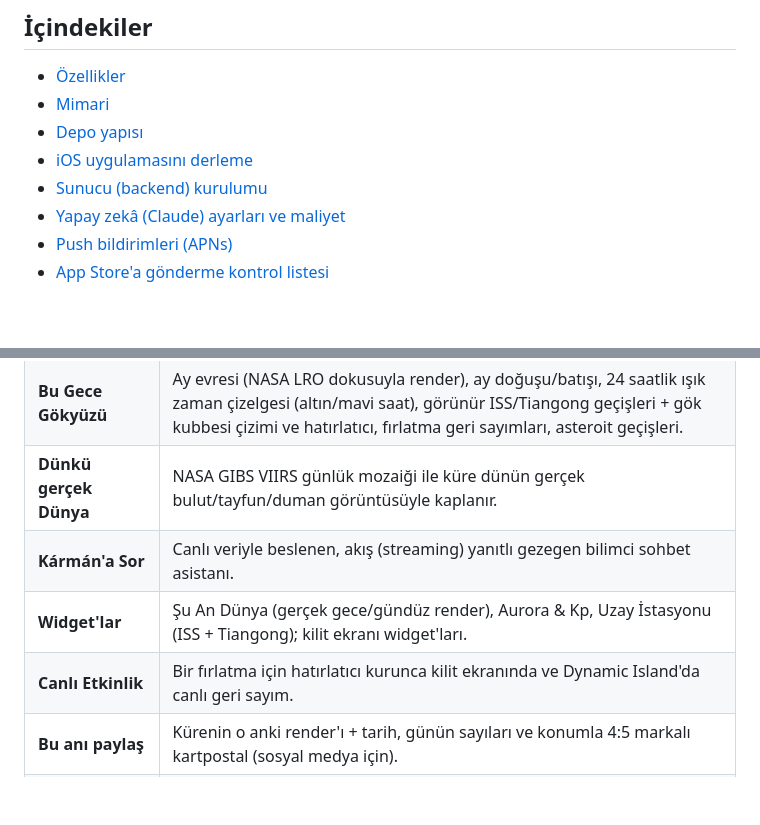
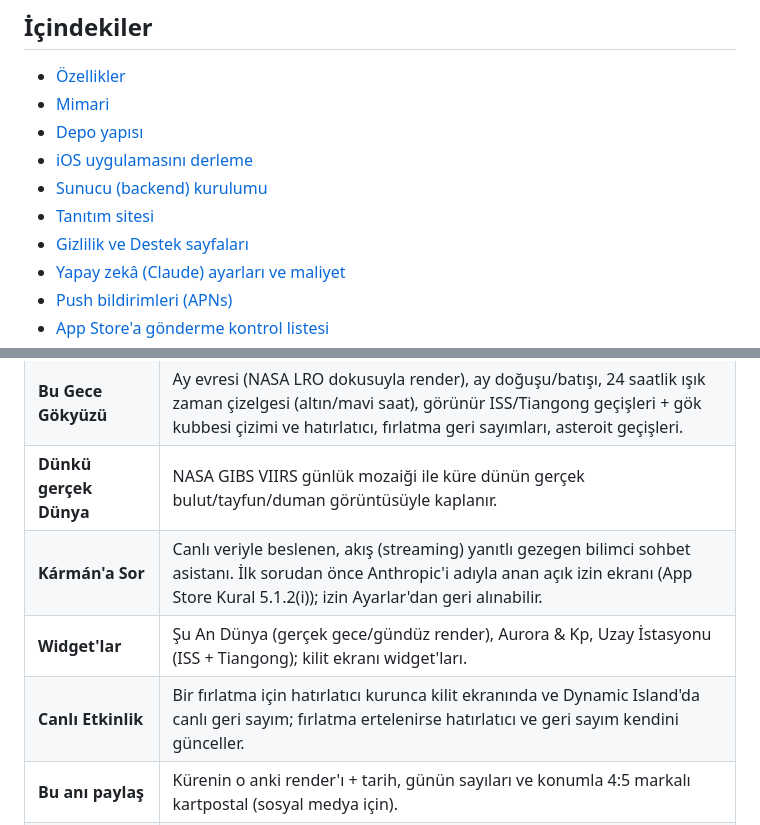
Before and after one commit to adilemreee/Template-1, a Markdown page: README.md, 2 parts joined by grey strips. Drawn GitHub-style; blank space fills up the shorter version.

Commit message:
README: consent, launch slips, site sections in contents
Co-Authored-By: Claude Opus 5.5 <noreply@anthropic.com>

```diff
--- a/README.md
+++ b/README.md
@@ -15,6 +15,8 @@
 - [Depo yapısı](#depo-yapısı)
 - [iOS uygulamasını derleme](#ios-uygulamasını-derleme)
 - [Sunucu (backend) kurulumu](#sunucu-backend-kurulumu)
+- [Tanıtım sitesi](#tanıtım-sitesi)
+- [Gizlilik ve Destek sayfaları](#gizlilik-ve-destek-sayfaları-app-store-için)
 - [Yapay zekâ (Claude) ayarları ve maliyet](#yapay-zekâ-claude-ayarları-ve-maliyet)
 - [Push bildirimleri (APNs)](#push-bildirimleri-apns)
 - [App Store'a gönderme kontrol listesi](#app-storea-gönderme-kontrol-listesi)
@@ -36,9 +38,9 @@
 | **Uzay Havası** | GOES-19 SUVI'den birkaç dakika önceki canlı Güneş görüntüsü (3 dalga boyu), Kp göstergesi, konumuna göre aurora görme ihtimali, gerçek kıtalar üzerinde kutup aurora haritası, güneş rüzgârı/Bz, X-ışını grafiği ve patlamalar, 3 günlük Kp tahmini, NOAA uyarıları. |
 | **Bu Gece Gökyüzü** | Ay evresi (NASA LRO dokusuyla render), ay doğuşu/batışı, 24 saatlik ışık zaman çizelgesi (altın/mavi saat), görünür ISS/Tiangong geçişleri + gök kubbesi çizimi ve hatırlatıcı, fırlatma geri sayımları, asteroit geçişleri. |
 | **Dünkü gerçek Dünya** | NASA GIBS VIIRS günlük mozaiği ile küre dünün gerçek bulut/tayfun/duman görüntüsüyle kaplanır. |
-| **Kármán'a Sor** | Canlı veriyle beslenen, akış (streaming) yanıtlı gezegen bilimci sohbet asistanı. |
+| **Kármán'a Sor** | Canlı veriyle beslenen, akış (streaming) yanıtlı gezegen bilimci sohbet asistanı. İlk sorudan önce Anthropic'i adıyla anan açık izin ekranı (App Store Kural 5.1.2(i)); izin Ayarlar'dan geri alınabilir. |
 | **Widget'lar** | Şu An Dünya (gerçek gece/gündüz render), Aurora & Kp, Uzay İstasyonu (ISS + Tiangong); kilit ekranı widget'ları. |
-| **Canlı Etkinlik** | Bir fırlatma için hatırlatıcı kurunca kilit ekranında ve Dynamic Island'da canlı geri sayım. |
+| **Canlı Etkinlik** | Bir fırlatma için hatırlatıcı kurunca kilit ekranında ve Dynamic Island'da canlı geri sayım; fırlatma ertelenirse hatırlatıcı ve geri sayım kendini günceller. |
 | **Bu anı paylaş** | Kürenin o anki render'ı + tarih, günün sayıları ve konumla 4:5 markalı kartpostal (sosyal medya için). |
 | **Siri & Kestirmeler** | "Gezegen brifingini oynat", "Uzay havasını göster", "Bu gece gökyüzü" — Eylem Düğmesi'ne de atanabilir. |
 | **Uyarılar** | Yakındaki depremler, M7+ büyük depremler, konumundan görülebilir aurora, G3+ jeomanyetik fırtınalar, fırlatmalar (sunucudan APNs) ve ISS geçişleri (cihazda yerel). |
```
